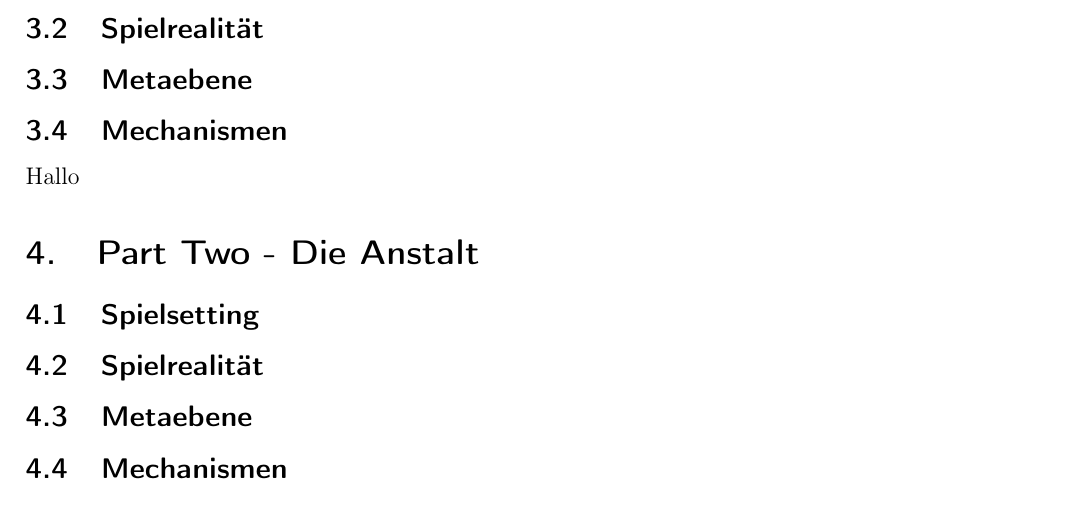
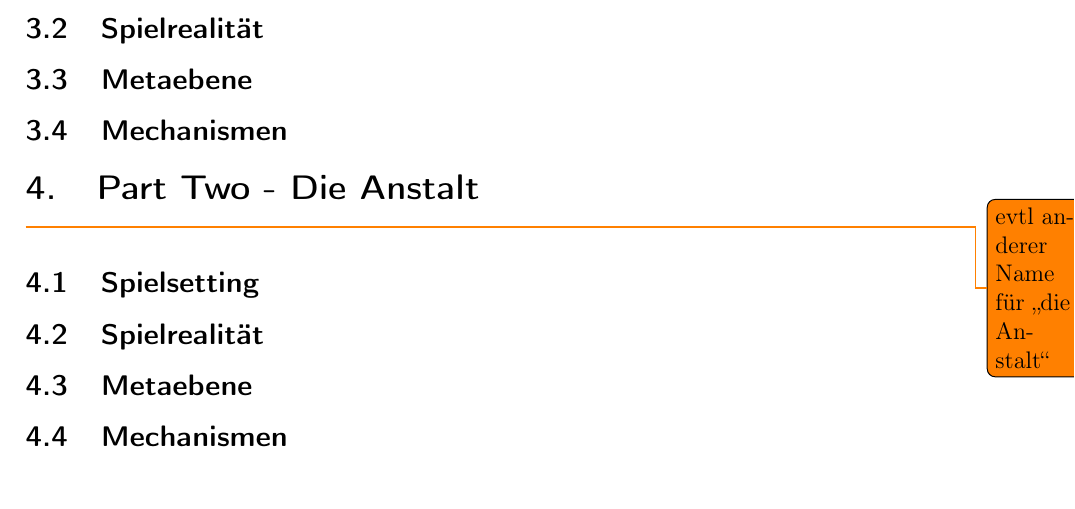
Before and after one commit to kava-i/bebarengan-sepur, a LaTeX document (main.tex): part of page 5 of 12, cut so that both start at the same text. Compiled offline with pdfLaTeX.

Commit message:
ihr wisst schon

```diff
--- a/main.tex
+++ b/main.tex
@@ -75,8 +75,8 @@
     \subsection{Metaebene}
     \subsection{Mechanismen}
 
-    Hallo
     \section{Part Two - Die Anstalt}
+    \todo{evtl anderer Name für \glqq die Anstalt\grqq{}}
     \subsection{Spielsetting}
     \subsection{Spielrealität}
     \subsection{Metaebene}
```
